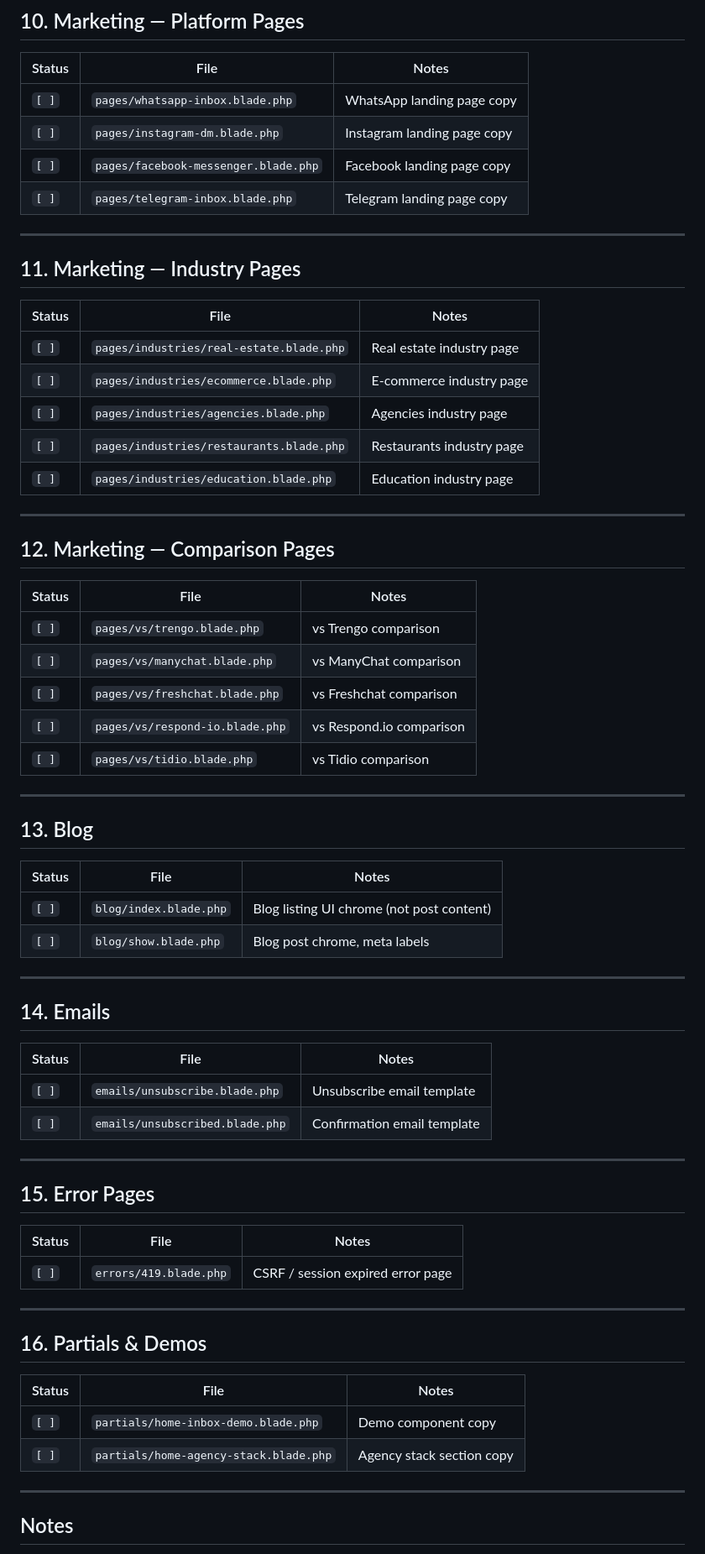
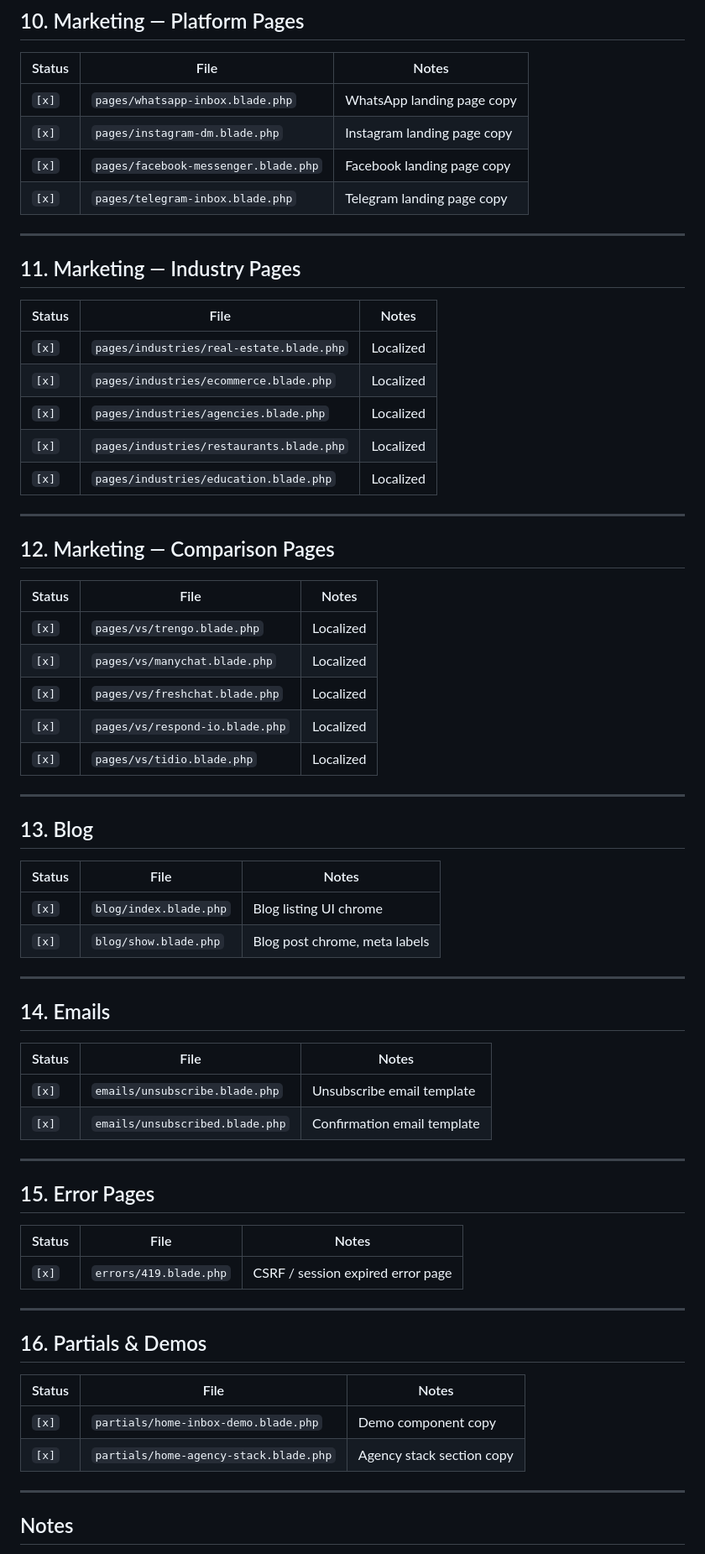
Before and after one commit to OmarEltak/one-inbox, a Markdown page: tasks/localization-plan.md, the part around one of its changes. Shown at 84% size. Rendered like a GitHub page.

```diff
--- a/tasks/localization-plan.md
+++ b/tasks/localization-plan.md
@@ -138,10 +138,10 @@ Change `[ ]` to `[x]` when both conditions are met:
 
 | Status | File | Notes |
 |--------|------|-------|
-| `[ ]` | `pages/whatsapp-inbox.blade.php` | WhatsApp landing page copy |
-| `[ ]` | `pages/instagram-dm.blade.php` | Instagram landing page copy |
-| `[ ]` | `pages/facebook-messenger.blade.php` | Facebook landing page copy |
-| `[ ]` | `pages/telegram-inbox.blade.php` | Telegram landing page copy |
+| `[x]` | `pages/whatsapp-inbox.blade.php` | WhatsApp landing page copy |
+| `[x]` | `pages/instagram-dm.blade.php` | Instagram landing page copy |
+| `[x]` | `pages/facebook-messenger.blade.php` | Facebook landing page copy |
+| `[x]` | `pages/telegram-inbox.blade.php` | Telegram landing page copy |
 
 ---
 
@@ -149,11 +149,11 @@ Change `[ ]` to `[x]` when both conditions are met:
 
 | Status | File | Notes |
 |--------|------|-------|
-| `[ ]` | `pages/industries/real-estate.blade.php` | Real estate industry page |
-| `[ ]` | `pages/industries/ecommerce.blade.php` | E-commerce industry page |
-| `[ ]` | `pages/industries/agencies.blade.php` | Agencies industry page |
-| `[ ]` | `pages/industries/restaurants.blade.php` | Restaurants industry page |
-| `[ ]` | `pages/industries/education.blade.php` | Education industry page |
+| `[x]` | `pages/industries/real-estate.blade.php` | Localized |
+| `[x]` | `pages/industries/ecommerce.blade.php` | Localized |
+| `[x]` | `pages/industries/agencies.blade.php` | Localized |
+| `[x]` | `pages/industries/restaurants.blade.php` | Localized |
+| `[x]` | `pages/industries/education.blade.php` | Localized |
 
 ---
 
@@ -161,11 +161,11 @@ Change `[ ]` to `[x]` when both conditions are met:
 
 | Status | File | Notes |
 |--------|------|-------|
-| `[ ]` | `pages/vs/trengo.blade.php` | vs Trengo comparison |
-| `[ ]` | `pages/vs/manychat.blade.php` | vs ManyChat comparison |
-| `[ ]` | `pages/vs/freshchat.blade.php` | vs Freshchat comparison |
-| `[ ]` | `pages/vs/respond-io.blade.php` | vs Respond.io comparison |
-| `[ ]` | `pages/vs/tidio.blade.php` | vs Tidio comparison |
+| `[x]` | `pages/vs/trengo.blade.php` | Localized |
+| `[x]` | `pages/vs/manychat.blade.php` | Localized |
+| `[x]` | `pages/vs/freshchat.blade.php` | Localized |
+| `[x]` | `pages/vs/respond-io.blade.php` | Localized |
+| `[x]` | `pages/vs/tidio.blade.php` | Localized |
 
 ---
 
@@ -173,8 +173,8 @@ Change `[ ]` to `[x]` when both conditions are met:
 
 | Status | File | Notes |
 |--------|------|-------|
-| `[ ]` | `blog/index.blade.php` | Blog listing UI chrome (not post content) |
-| `[ ]` | `blog/show.blade.php` | Blog post chrome, meta labels |
+| `[x]` | `blog/index.blade.php` | Blog listing UI chrome |
+| `[x]` | `blog/show.blade.php` | Blog post chrome, meta labels |
 
 ---
 
@@ -182,8 +182,8 @@ Change `[ ]` to `[x]` when both conditions are met:
 
 | Status | File | Notes |
 |--------|------|-------|
-| `[ ]` | `emails/unsubscribe.blade.php` | Unsubscribe email template |
-| `[ ]` | `emails/unsubscribed.blade.php` | Confirmation email template |
+| `[x]` | `emails/unsubscribe.blade.php` | Unsubscribe email template |
+| `[x]` | `emails/unsubscribed.blade.php` | Confirmation email template |
 
 ---
 
@@ -191,7 +191,7 @@ Change `[ ]` to `[x]` when both conditions are met:
 
 | Status | File | Notes |
 |--------|------|-------|
-| `[ ]` | `errors/419.blade.php` | CSRF / session expired error page |
+| `[x]` | `errors/419.blade.php` | CSRF / session expired error page |
 
 ---
 
@@ -199,8 +199,8 @@ Change `[ ]` to `[x]` when both conditions are met:
 
 | Status | File | Notes |
 |--------|------|-------|
-| `[ ]` | `partials/home-inbox-demo.blade.php` | Demo component copy |
-| `[ ]` | `partials/home-agency-stack.blade.php` | Agency stack section copy |
+| `[x]` | `partials/home-inbox-demo.blade.php` | Demo component copy |
+| `[x]` | `partials/home-agency-stack.blade.php` | Agency stack section copy |
 
 ---
 
```
Also changed, not shown: other parts of tasks/localization-plan.md (+55 -55 lines).
